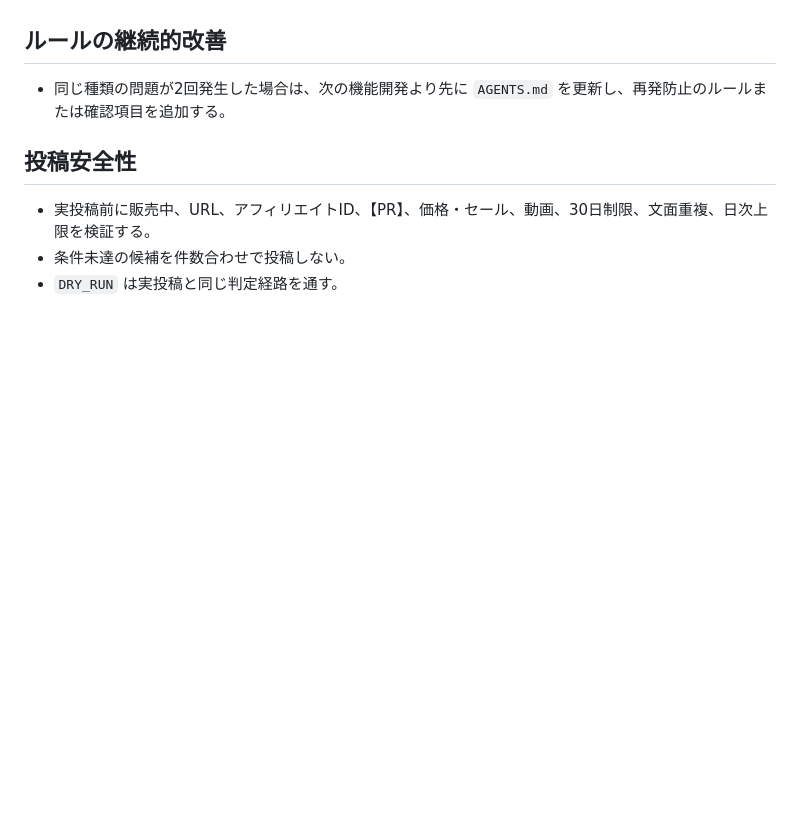
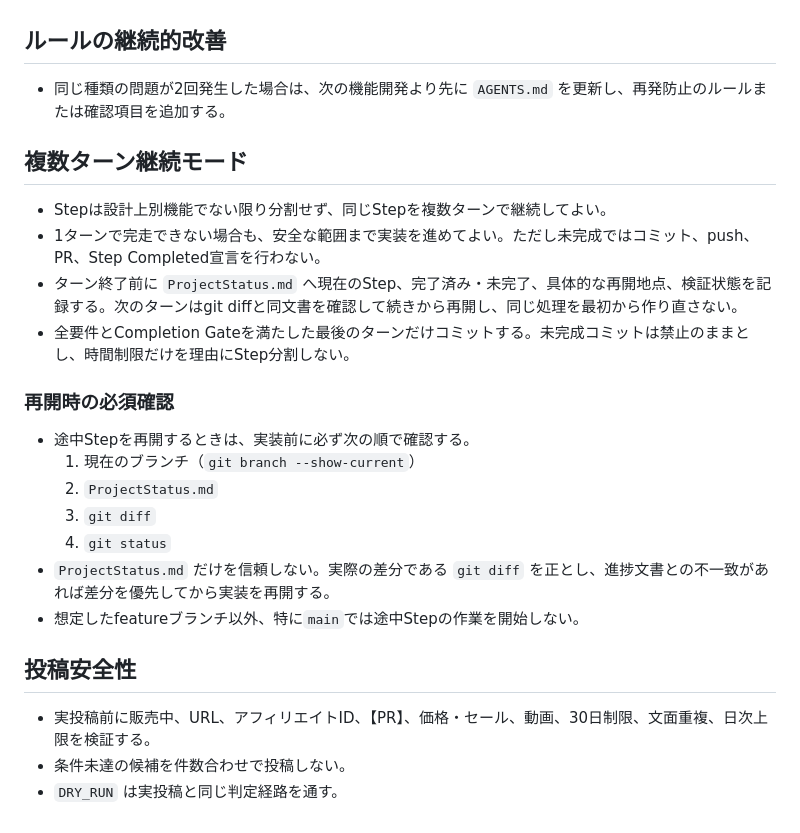
Before and after one commit to 284220-stack/fanza-auto-poster, a Markdown page: AGENTS.md, the part around the change. GitHub-like rendering; blank space fills up the shorter version.

Commit message:
docs: improve step resume workflow

```diff
--- a/AGENTS.md
+++ b/AGENTS.md
@@ -36,6 +36,23 @@
 
 - 同じ種類の問題が2回発生した場合は、次の機能開発より先に `AGENTS.md` を更新し、再発防止のルールまたは確認項目を追加する。
 
+## 複数ターン継続モード
+
+- Stepは設計上別機能でない限り分割せず、同じStepを複数ターンで継続してよい。
+- 1ターンで完走できない場合も、安全な範囲まで実装を進めてよい。ただし未完成ではコミット、push、PR、Step Completed宣言を行わない。
+- ターン終了前に `ProjectStatus.md` へ現在のStep、完了済み・未完了、具体的な再開地点、検証状態を記録する。次のターンはgit diffと同文書を確認して続きから再開し、同じ処理を最初から作り直さない。
+- 全要件とCompletion Gateを満たした最後のターンだけコミットする。未完成コミットは禁止のままとし、時間制限だけを理由にStep分割しない。
+
+### 再開時の必須確認
+
+- 途中Stepを再開するときは、実装前に必ず次の順で確認する。
+  1. 現在のブランチ（`git branch --show-current`）
+  2. `ProjectStatus.md`
+  3. `git diff`
+  4. `git status`
+- `ProjectStatus.md` だけを信頼しない。実際の差分である `git diff` を正とし、進捗文書との不一致があれば差分を優先してから実装を再開する。
+- 想定したfeatureブランチ以外、特に`main`では途中Stepの作業を開始しない。
+
 ## 投稿安全性
 
 - 実投稿前に販売中、URL、アフィリエイトID、【PR】、価格・セール、動画、30日制限、文面重複、日次上限を検証する。
```
Also changed, not shown: ProjectStatus.md (+7 -0 lines).
